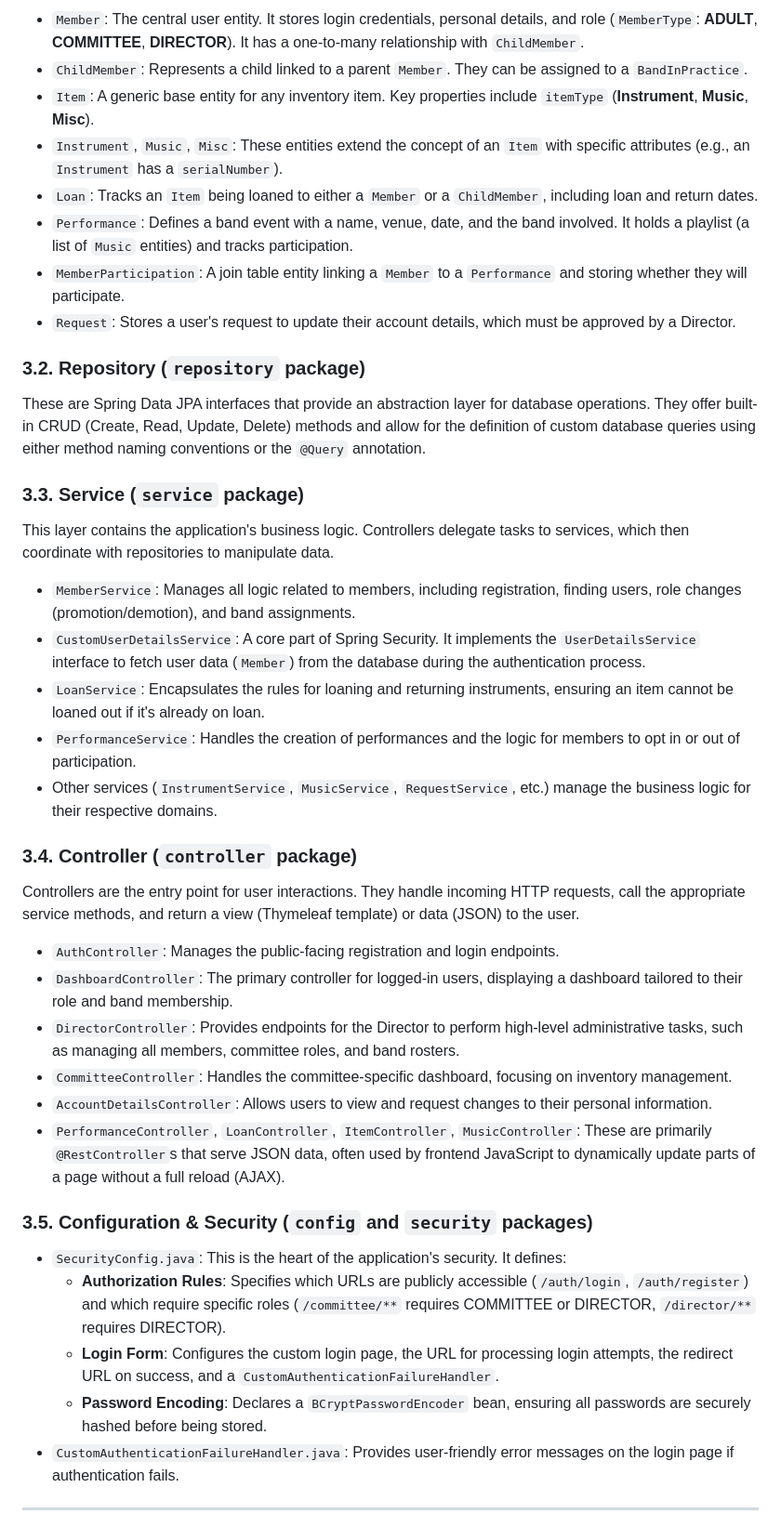
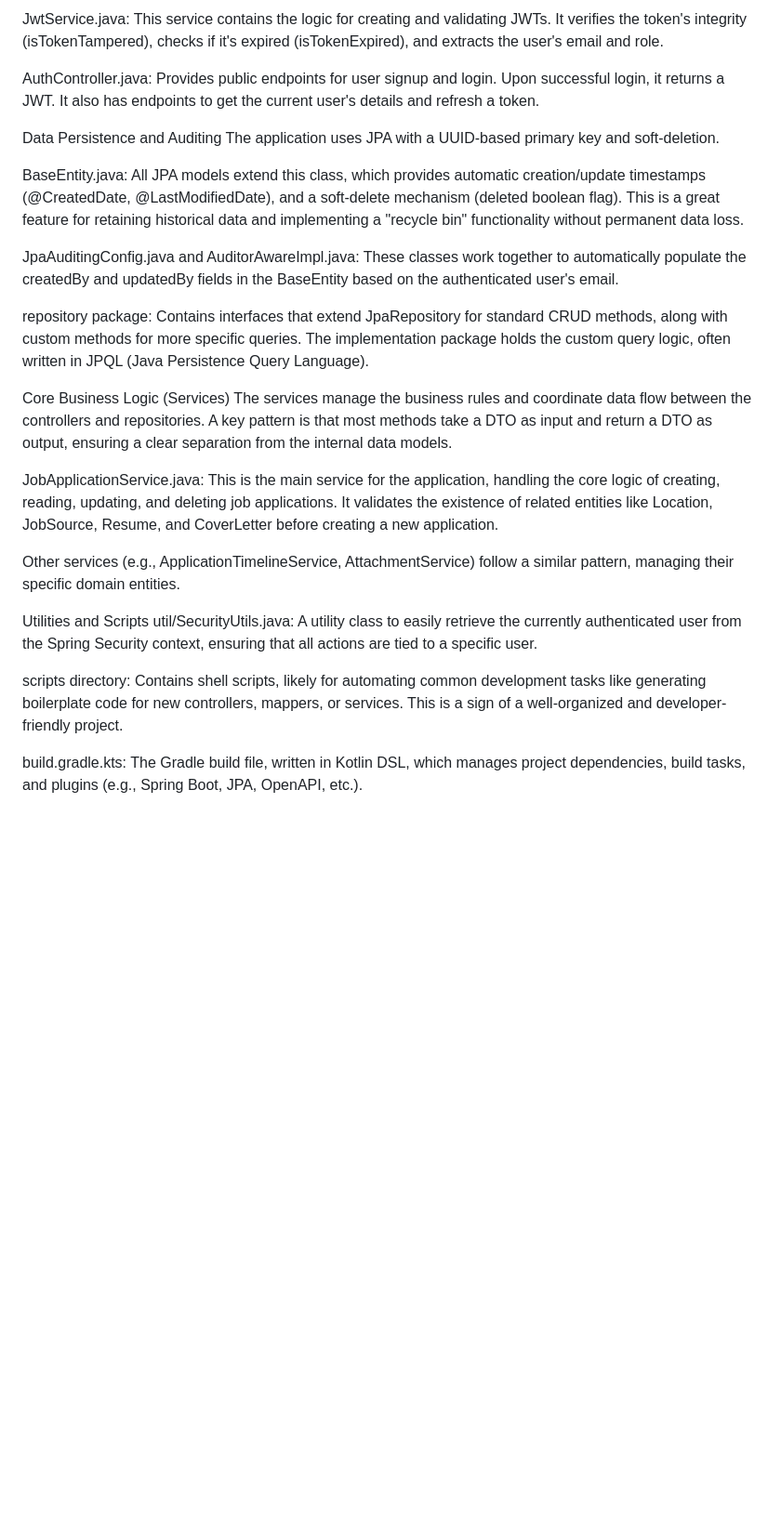
Before and after one commit to VictoriousWealth/job-application-tracker, a Markdown page: CVREADME.md, the part around one of its changes. Shown at 93% size. Drawn GitHub-style; blank space fills up the shorter version.

```diff
--- a/CVREADME.md
+++ b/CVREADME.md
@@ -67,45 +39,28 @@ These are the core data structures, represented as JPA entities that map directl
 
-  * `Member`: The central user entity. It stores login credentials, personal details, and role (`MemberType`: **ADULT**, **COMMITTEE**, **DIRECTOR**). It has a one-to-many relationship with `ChildMember`.
-  * `ChildMember`: Represents a child linked to a parent `Member`. They can be assigned to a `BandInPractice`.
-  * `Item`: A generic base entity for any inventory item. Key properties include `itemType` (**Instrument**, **Music**, **Misc**).
-  * `Instrument`, `Music`, `Misc`: These entities extend the concept of an `Item` with specific attributes (e.g., an `Instrument` has a `serialNumber`).
-  * `Loan`: Tracks an `Item` being loaned to either a `Member` or a `ChildMember`, including loan and return dates.
-  * `Performance`: Defines a band event with a name, venue, date, and the band involved. It holds a playlist (a list of `Music` entities) and tracks participation.
-  * `MemberParticipation`: A join table entity linking a `Member` to a `Performance` and storing whether they will participate.
-  * `Request`: Stores a user's request to update their account details, which must be approved by a Director.
+JwtService.java: This service contains the logic for creating and validating JWTs. It verifies the token's integrity (isTokenTampered), checks if it's expired (isTokenExpired), and extracts the user's email and role.
 
-### 3.2. Repository (`repository` package)
+AuthController.java: Provides public endpoints for user signup and login. Upon successful login, it returns a JWT. It also has endpoints to get the current user's details and refresh a token.
 
-These are Spring Data JPA interfaces that provide an abstraction layer for database operations. They offer built-in CRUD (Create, Read, Update, Delete) methods and allow for the definition of custom database queries using either method naming conventions or the `@Query` annotation.
+Data Persistence and Auditing
+The application uses JPA with a UUID-based primary key and soft-deletion.
 
-### 3.3. Service (`service` package)
+BaseEntity.java: All JPA models extend this class, which provides automatic creation/update timestamps (@CreatedDate, @LastModifiedDate), and a soft-delete mechanism (deleted boolean flag). This is a great feature for retaining historical data and implementing a "recycle bin" functionality without permanent data loss.
 
-This layer contains the application's business logic. Controllers delegate tasks to services, which then coordinate with repositories to manipulate data.
+JpaAuditingConfig.java and AuditorAwareImpl.java: These classes work together to automatically populate the createdBy and updatedBy fields in the BaseEntity based on the authenticated user's email.
 
-  * `MemberService`: Manages all logic related to members, including registration, finding users, role changes (promotion/demotion), and band assignments.
-  * `CustomUserDetailsService`: A core part of Spring Security. It implements the `UserDetailsService` interface to fetch user data (`Member`) from the database during the authentication process.
-  * `LoanService`: Encapsulates the rules for loaning and returning instruments, ensuring an item cannot be loaned out if it's already on loan.
-  * `PerformanceService`: Handles the creation of performances and the logic for members to opt in or out of participation.
-  * Other services (`InstrumentService`, `MusicService`, `RequestService`, etc.) manage the business logic for their respective domains.
+repository package: Contains interfaces that extend JpaRepository for standard CRUD methods, along with custom methods for more specific queries. The implementation package holds the custom query logic, often written in JPQL (Java Persistence Query Language).
 
-### 3.4. Controller (`controller` package)
+Core Business Logic (Services)
+The services manage the business rules and coordinate data flow between the controllers and repositories. A key pattern is that most methods take a DTO as input and return a DTO as output, ensuring a clear separation from the internal data models.
 
-Controllers are the entry point for user interactions. They handle incoming HTTP requests, call the appropriate service methods, and return a view (Thymeleaf template) or data (JSON) to the user.
+JobApplicationService.java: This is the main service for the application, handling the core logic of creating, reading, updating, and deleting job applications. It validates the existence of related entities like Location, JobSource, Resume, and CoverLetter before creating a new application.
 
-  * `AuthController`: Manages the public-facing registration and login endpoints.
-  * `DashboardController`: The primary controller for logged-in users, displaying a dashboard tailored to their role and band membership.
-  * `DirectorController`: Provides endpoints for the Director to perform high-level administrative tasks, such as managing all members, committee roles, and band rosters.
-  * `CommitteeController`: Handles the committee-specific dashboard, focusing on inventory management.
-  * `AccountDetailsController`: Allows users to view and request changes to their personal information.
-  * `PerformanceController`, `LoanController`, `ItemController`, `MusicController`: These are primarily `@RestController`s that serve JSON data, often used by frontend JavaScript to dynamically update parts of a page without a full reload (AJAX).
+Other services (e.g., ApplicationTimelineService, AttachmentService) follow a similar pattern, managing their specific domain entities.
 
-### 3.5. Configuration & Security (`config` and `security` packages)
+Utilities and Scripts
+util/SecurityUtils.java: A utility class to easily retrieve the currently authenticated user from the Spring Security context, ensuring that all actions are tied to a specific user.
 
-  * `SecurityConfig.java`: This is the heart of the application's security. It defines:
-      * **Authorization Rules**: Specifies which URLs are publicly accessible (`/auth/login`, `/auth/register`) and which require specific roles (`/committee/**` requires COMMITTEE or DIRECTOR, `/director/**` requires DIRECTOR).
-      * **Login Form**: Configures the custom login page, the URL for processing login attempts, the redirect URL on success, and a `CustomAuthenticationFailureHandler`.
-      * **Password Encoding**: Declares a `BCryptPasswordEncoder` bean, ensuring all passwords are securely hashed before being stored.
-  * `CustomAuthenticationFailureHandler.java`: Provides user-friendly error messages on the login page if authentication fails.
+scripts directory: Contains shell scripts, likely for automating common development tasks like generating boilerplate code for new controllers, mappers, or services. This is a sign of a well-organized and developer-friendly project.
 
------
+build.gradle.kts: The Gradle build file, written in Kotlin DSL, which manages project dependencies, build tasks, and plugins (e.g., Spring Boot, JPA, OpenAPI, etc.).
 
```
Also changed, not shown: other parts of CVREADME.md (+22 -91 lines).
